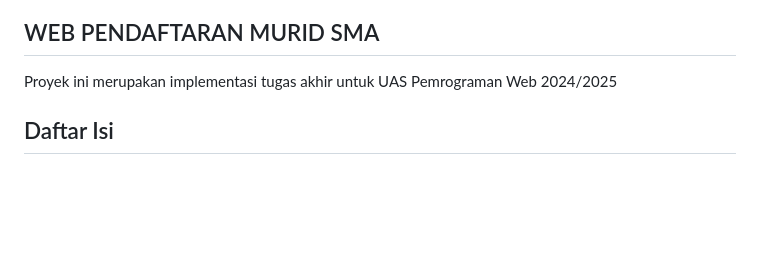
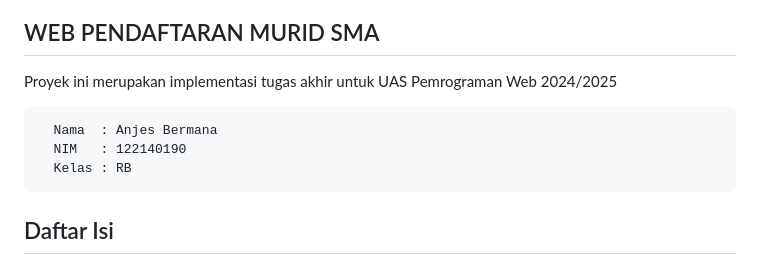
Before and after one commit to AnjesBermana/UAS-Pemweb, a Markdown page: README.md, the part around the change. Rendered like a GitHub page; blank space fills up the shorter version.

````diff
--- a/README.md
+++ b/README.md
@@ -2,6 +2,12 @@
 ## WEB PENDAFTARAN MURID SMA
 
 Proyek ini merupakan implementasi tugas akhir untuk UAS Pemrograman Web 2024/2025
+
+```html
+  Nama  : Anjes Bermana
+  NIM   : 122140190
+  Kelas : RB
+```
 
 ## Daftar Isi
 - [Bagian 1: Client-side Programming](#bagian-1-client-side-programming)
````
